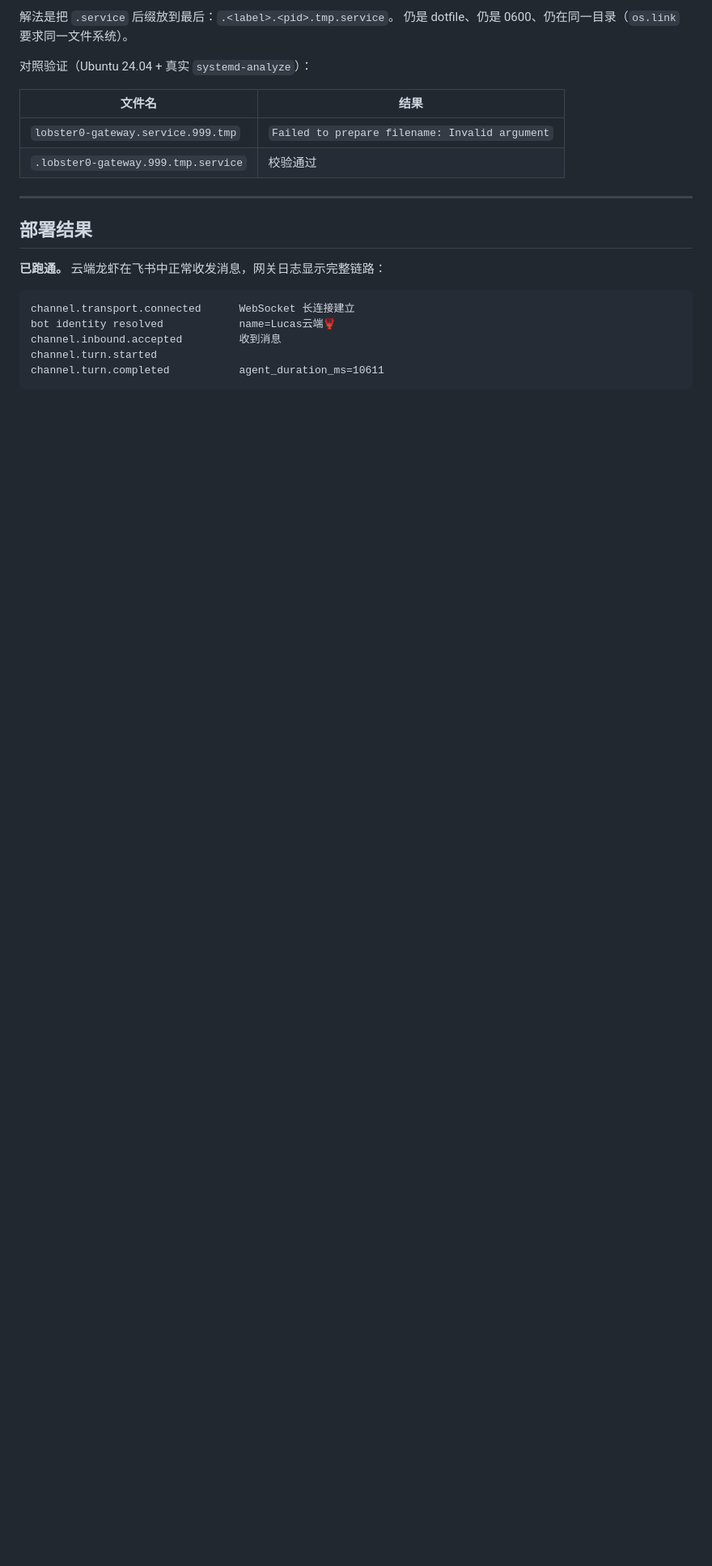
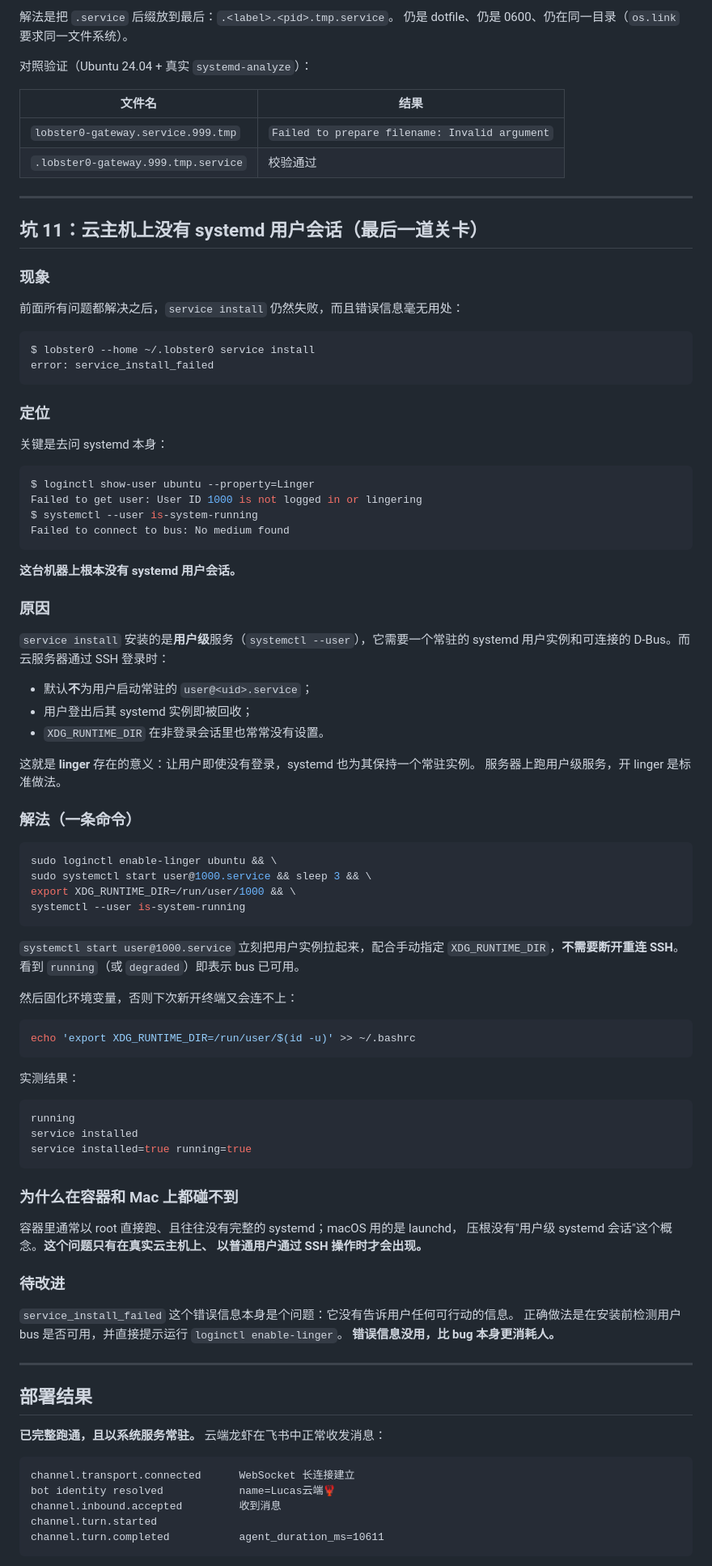
Before and after one commit to NEDONION/lobster0, a Markdown page: docs/getting-started/20260811_实机部署踩坑实录.md, the part around one of its changes. Shown at 81% size. GitHub-like rendering; blank space fills up the shorter version.

Commit message:
docs(deploy): 记录坑 11（云主机无 systemd 用户会话），部署全流程跑通
最后一道关卡：前面所有问题解决后 service install 仍失败，且只丢一句
service_install_failed，毫无可行动信息。向 systemd 本身求证才定位到：

  $ loginctl show-user ubuntu --property=Linger
  Failed to get user: User ID 1000 is not logged in or lingering
  $ systemctl --user is-system-running
  Failed to connect to bus: No medium found

云服务器 SSH 登录默认不为用户启动常驻 user@<uid>.service，登出即回收，
XDG_RUNTIME_DIR 在非登录会话中也常常未设置。而 service install 装的正是
用户级服务，没有 bus 就无从谈起。开 linger 是服务器跑用户级服务的标准做法。

给出无需断开重连的一条命令解法，并实测跑通：
  running / service installed / service installed=true running=true

容器通常以 root 直跑且常无完整 systemd，macOS 用 launchd 压根没有这个概念，
因此该问题只在真实云主机 + 普通用户 + SSH 的组合下出现。

同时记录一个待改进项：service_install_failed 这个错误信息本身就是问题，
应在安装前检测用户 bus 并直接提示 loginctl enable-linger。错误信息没用，
比 bug 本身更消耗人。

部署结果一节改写为最终状态：已以系统服务常驻，并列出本次暴露的全部 5 个
产品缺陷及各自的暴露条件。其中坑 10 与坑 11 层层嵌套，修好一个才露出下一个。

Co-Authored-By: Claude Opus 5 <noreply@anthropic.com>

````diff
--- a/docs/getting-started/20260811_实机部署踩坑实录.md
+++ b/docs/getting-started/20260811_实机部署踩坑实录.md
@@ -449,9 +449,86 @@ Failed to prepare filename /tmp/lobster0-gateway.service.999.tmp: Invalid argume
 
 ---
 
+## 坑 11：云主机上没有 systemd 用户会话（最后一道关卡）
+
+### 现象
+
+前面所有问题都解决之后，`service install` 仍然失败，而且错误信息毫无用处：
+
+```console
+$ lobster0 --home ~/.lobster0 service install
+error: service_install_failed
+```
+
+### 定位
+
+关键是去问 systemd 本身：
+
+```console
+$ loginctl show-user ubuntu --property=Linger
+Failed to get user: User ID 1000 is not logged in or lingering
+$ systemctl --user is-system-running
+Failed to connect to bus: No medium found
+```
+
+**这台机器上根本没有 systemd 用户会话。**
+
+### 原因
+
+`service install` 安装的是**用户级**服务（`systemctl --user`），它需要一个常驻的
+systemd 用户实例和可连接的 D-Bus。而云服务器通过 SSH 登录时：
+
+- 默认**不**为用户启动常驻的 `user@<uid>.service`；
+- 用户登出后其 systemd 实例即被回收；
+- `XDG_RUNTIME_DIR` 在非登录会话里也常常没有设置。
+
+这就是 **linger** 存在的意义：让用户即使没有登录，systemd 也为其保持一个常驻实例。
+服务器上跑用户级服务，开 linger 是标准做法。
+
+### 解法（一条命令）
+
+```bash
+sudo loginctl enable-linger ubuntu && \
+sudo systemctl start user@1000.service && sleep 3 && \
+export XDG_RUNTIME_DIR=/run/user/1000 && \
+systemctl --user is-system-running
+```
+
+`systemctl start user@1000.service` 立刻把用户实例拉起来，配合手动指定
+`XDG_RUNTIME_DIR`，**不需要断开重连 SSH**。看到 `running`（或 `degraded`）即表示
+bus 已可用。
+
+然后固化环境变量，否则下次新开终端又会连不上：
+
+```bash
+echo 'export XDG_RUNTIME_DIR=/run/user/$(id -u)' >> ~/.bashrc
+```
+
+实测结果：
+
+```console
+running
+service installed
+service installed=true running=true
+```
+
+### 为什么在容器和 Mac 上都碰不到
+
+容器里通常以 root 直接跑、且往往没有完整的 systemd；macOS 用的是 launchd，
+压根没有"用户级 systemd 会话"这个概念。**这个问题只有在真实云主机上、
+以普通用户通过 SSH 操作时才会出现。**
+
+### 待改进
+
+`service_install_failed` 这个错误信息本身是个问题：它没有告诉用户任何可行动的信息。
+正确做法是在安装前检测用户 bus 是否可用，并直接提示运行 `loginctl enable-linger`。
+**错误信息没用，比 bug 本身更消耗人。**
+
+---
+
 ## 部署结果
 
-**已跑通。** 云端龙虾在飞书中正常收发消息，网关日志显示完整链路：
+**已完整跑通，且以系统服务常驻。** 云端龙虾在飞书中正常收发消息：
 
 ```
 channel.transport.connected      WebSocket 长连接建立
````
Also changed, not shown: other parts of docs/getting-started/20260811_实机部署踩坑实录.md (+25 -3 lines).
